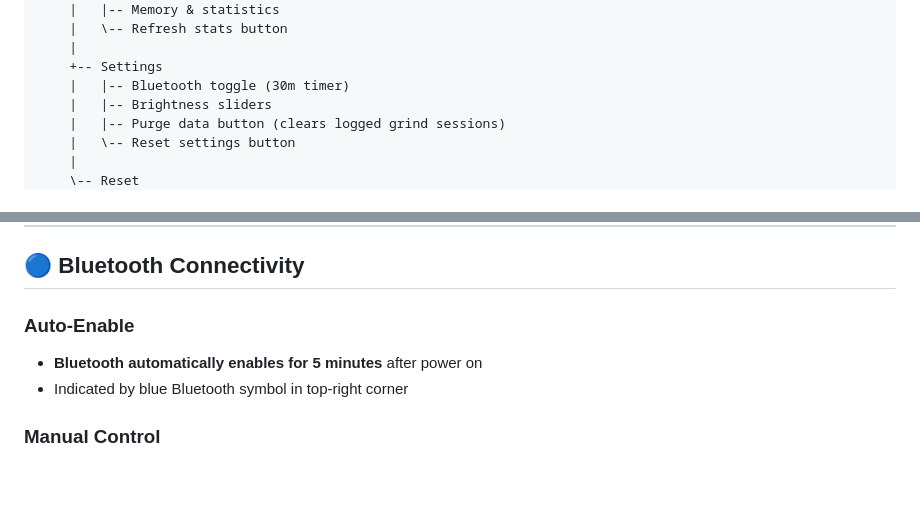
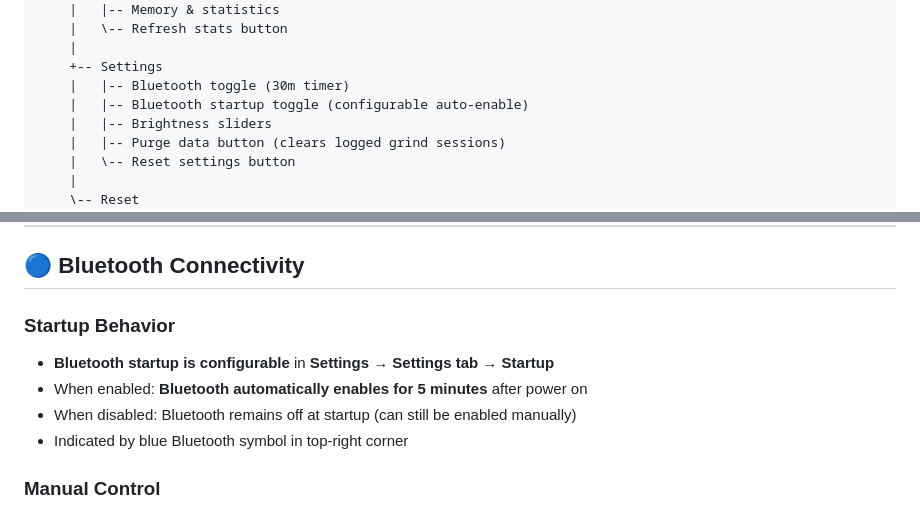
Before and after one commit to tb205gti/smart-grind-by-weight, a Markdown page: DOC.md, 2 parts joined by grey strips. GitHub-like rendering; blank space fills up the shorter version.

Commit message:
docs: Update documentation for configurable Bluetooth startup
- Document new Bluetooth startup toggle in Settings tab
- Clarify startup behavior (configurable vs automatic)
- Update UI navigation structure to include startup setting
- Reflect changes from bluetooth_on_startup feature

🤖 Generated with [Claude Code](https://claude.ai/code)

Co-Authored-By: Claude <noreply@anthropic.com>

```diff
--- a/DOC.md
+++ b/DOC.md
@@ -236,6 +236,7 @@ Main Screen (swipe left/right between tabs)
     |
     +-- Settings
     |   |-- Bluetooth toggle (30m timer)
+    |   |-- Bluetooth startup toggle (configurable auto-enable)
     |   |-- Brightness sliders
     |   |-- Purge data button (clears logged grind sessions)
     |   \-- Reset settings button
@@ -253,8 +254,10 @@ During Grinding:
 
 ## 🔵 Bluetooth Connectivity
 
-### Auto-Enable
-- **Bluetooth automatically enables for 5 minutes** after power on
+### Startup Behavior
+- **Bluetooth startup is configurable** in **Settings → Settings tab → Startup**
+- When enabled: **Bluetooth automatically enables for 5 minutes** after power on
+- When disabled: Bluetooth remains off at startup (can still be enabled manually)
 - Indicated by blue Bluetooth symbol in top-right corner
 
 ### Manual Control
```
